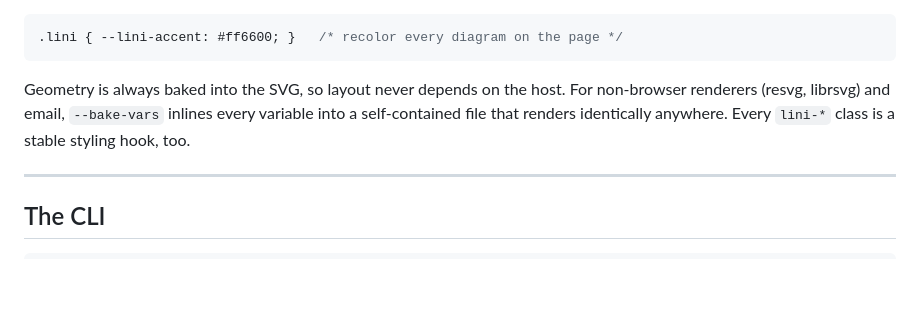
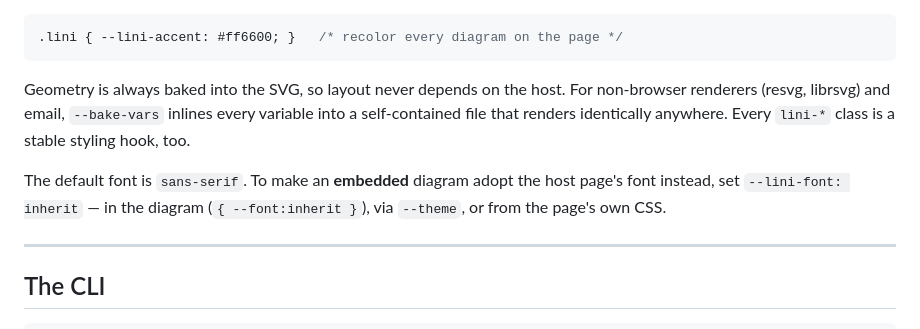
Before and after one commit to monfa-red/lini, a Markdown page: README.md, the part around the change. GitHub-like rendering; blank space fills up the shorter version.

Commit message:
docs: note sans-serif default and --lini-font: inherit for embedding

```diff
--- a/README.md
+++ b/README.md
@@ -137,6 +137,8 @@ Visual defaults (colors, fonts, shadow) emit as live `var(--lini-*)` references
 
 Geometry is always baked into the SVG, so layout never depends on the host. For non-browser renderers (resvg, librsvg) and email, `--bake-vars` inlines every variable into a self-contained file that renders identically anywhere. Every `lini-*` class is a stable styling hook, too.
 
+The default font is `sans-serif`. To make an **embedded** diagram adopt the host page's font instead, set `--lini-font: inherit` — in the diagram (`{ --font:inherit }`), via `--theme`, or from the page's own CSS.
+
 ---
 
 ## The CLI
```
